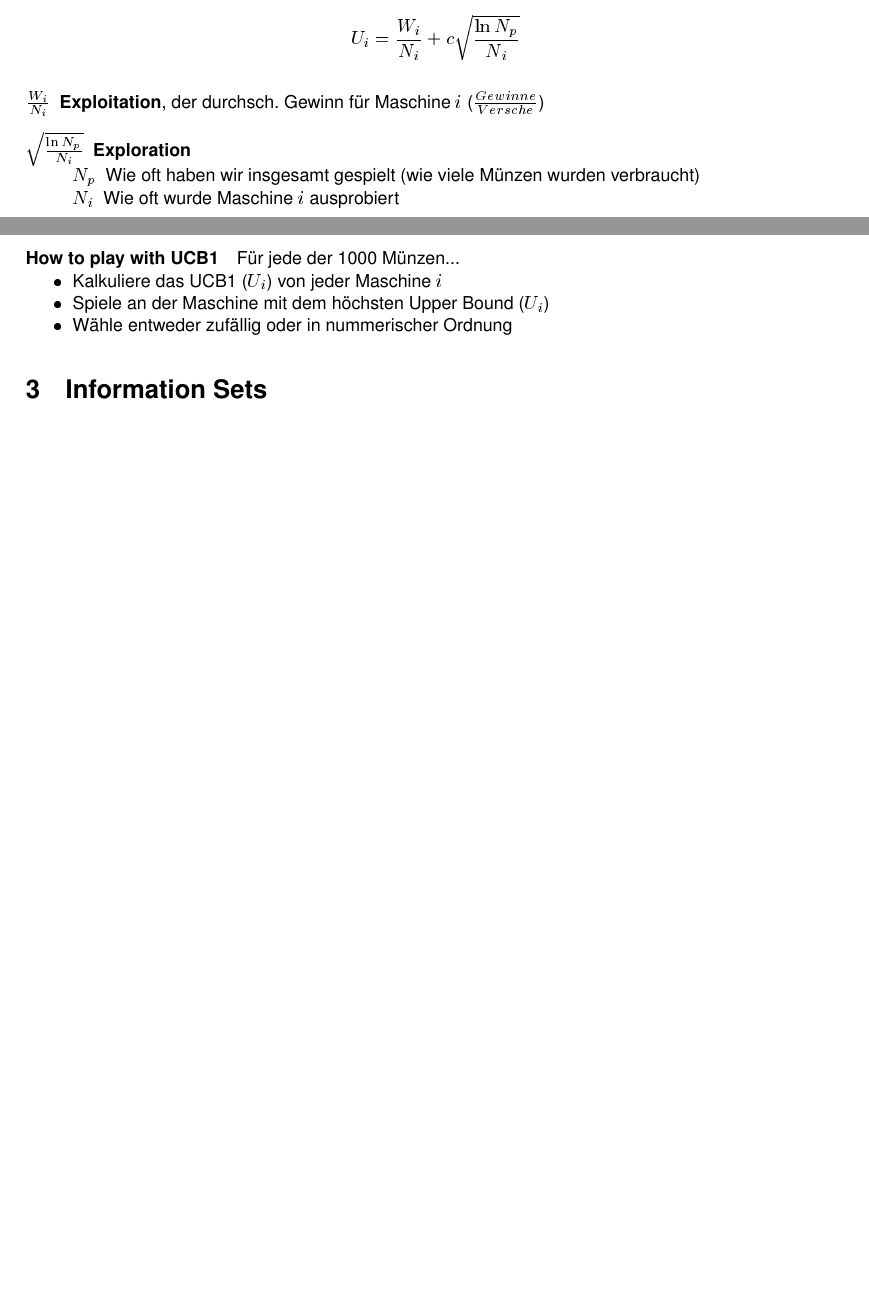
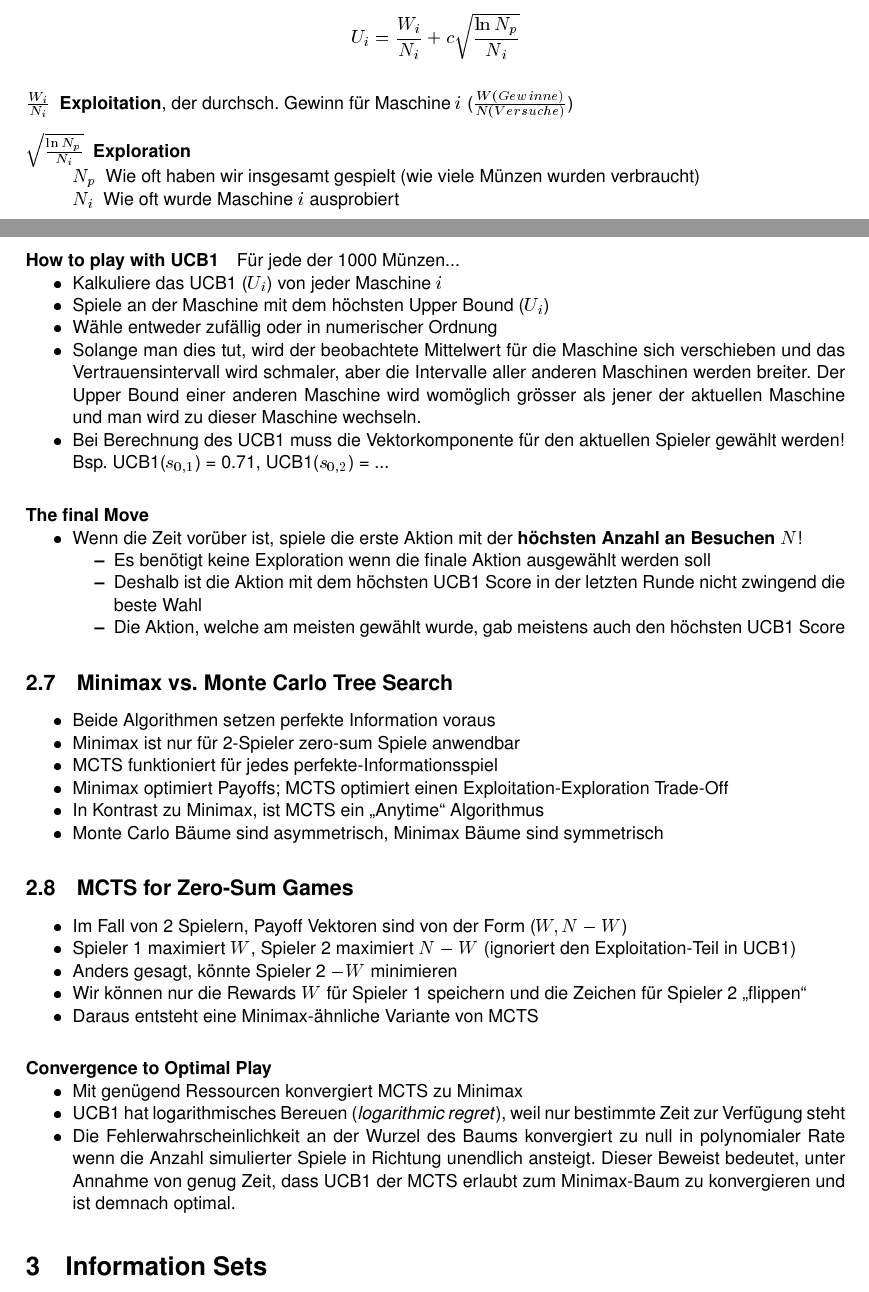
Before and after one commit to madotha/hslu_summaries, a LaTeX document (DL4G/dl4g_summary.tex): two parts of pages 9 and 10 of 10, joined at a grey line, cut so that both start at the same text, the shorter picture padded with empty space. The pictures show the PDF file DL4G/dl4g_summary.pdf that the author committed with the source.

Commit message:
finished DL4G: MCTS

```diff
--- a/DL4G/dl4g_summary.tex
+++ b/DL4G/dl4g_summary.tex
@@ -441,7 +441,7 @@
 
 		\vspace{1em}
 		\begin{description}
-			\item[$\frac{W_{i}}{N_{i}}$] \textbf{Exploitation}, der durchsch. Gewinn für Maschine $i$ ($\frac{Gewinne}{Versüche}$)
+			\item[$\frac{W_{i}}{N_{i}}$] \textbf{Exploitation}, der durchsch. Gewinn für Maschine $i$ ($\frac{W(Gewinne)}{N(Versuche)}$)
 			\item
 			\item[$\sqrt{\frac{\ln N_{p}}{N_{i}}}$] \textbf{Exploration}
 				\begin{description}
@@ -457,9 +457,53 @@
 		\begin{itemize}
 			\item Kalkuliere das UCB1 ($U_{i}$) von jeder Maschine $i$
 			\item Spiele an der Maschine mit dem höchsten Upper Bound ($U_{i}$)
-			\item Wähle entweder zufällig oder in nummerischer Ordnung
+			\item Wähle entweder zufällig oder in numerischer Ordnung
+			\item Solange man dies tut, wird der beobachtete Mittelwert für die Maschine sich verschieben und das Vertrauensintervall wird schmaler, aber die Intervalle aller anderen Maschinen werden breiter.
+			Der Upper Bound einer anderen Maschine wird womöglich grösser als jener der aktuellen Maschine und man wird zu dieser Maschine wechseln.
+			\item Bei Berechnung des UCB1 muss die Vektorkomponente für den aktuellen Spieler gewählt werden! \\
+				Bsp. UCB1($s_{0,1}$) = 0.71, UCB1($s_{0,2}$) = ...
 		\end{itemize}
 
+		\paragraph{The final Move}
+
+		\begin{itemize}
+			\item Wenn die Zeit vorüber ist, spiele die erste Aktion mit der \textbf{höchsten Anzahl an Besuchen }$N$!
+			\begin{itemize}
+				\item Es benötigt keine Exploration wenn die finale Aktion ausgewählt werden soll
+				\item Deshalb ist die Aktion mit dem höchsten UCB1 Score in der letzten Runde nicht zwingend die beste Wahl
+				\item Die Aktion, welche am meisten gewählt wurde, gab meistens auch den höchsten UCB1 Score
+			\end{itemize}
+		\end{itemize}
+
+		\subsection{Minimax vs. Monte Carlo Tree Search}
+
+		\begin{itemize}
+			\item Beide Algorithmen setzen perfekte Information voraus
+			\item Minimax ist nur für 2-Spieler zero-sum Spiele anwendbar
+			\item MCTS funktioniert für jedes perfekte-Informationsspiel
+			\item Minimax optimiert Payoffs; MCTS optimiert einen Exploitation-Exploration Trade-Off
+			\item In Kontrast zu Minimax, ist MCTS ein "Anytime" Algorithmus
+			\item Monte Carlo Bäume sind asymmetrisch, Minimax Bäume sind symmetrisch
+		\end{itemize}
+
+		\subsection{MCTS for Zero-Sum Games}
+
+		\begin{itemize}
+			\item Im Fall von 2 Spielern, Payoff Vektoren sind von der Form ($W, N-W$)
+			\item Spieler 1 maximiert $W$, Spieler 2 maximiert $N-W$ (ignoriert den Exploitation-Teil in UCB1)
+			\item Anders gesagt, könnte Spieler 2 $-W$ minimieren
+			\item Wir können nur die Rewards $W$ für Spieler 1 speichern und die Zeichen für Spieler 2 "flippen"
+			\item Daraus entsteht eine Minimax-ähnliche Variante von MCTS
+		\end{itemize}
+
+		\paragraph{Convergence to Optimal Play}
+
+		\begin{itemize}
+			\item Mit genügend Ressourcen konvergiert MCTS zu Minimax
+			\item UCB1 hat logarithmisches Bereuen (\textit{logarithmic regret}), weil nur bestimmte Zeit zur Verfügung steht
+			\item Die Fehlerwahrscheinlichkeit an der Wurzel des Baums konvergiert zu null in polynomialer Rate wenn die Anzahl simulierter Spiele in Richtung unendlich ansteigt.
+			Dieser Beweist bedeutet, unter Annahme von genug Zeit, dass UCB1 der MCTS erlaubt zum Minimax-Baum zu konvergieren und ist demnach optimal.
+		\end{itemize}
 
 
 
```
Also changed, not shown: DL4G/dl4g_summary.pdf, DL4G/dl4g_summary.tex (2 more changed lines).
